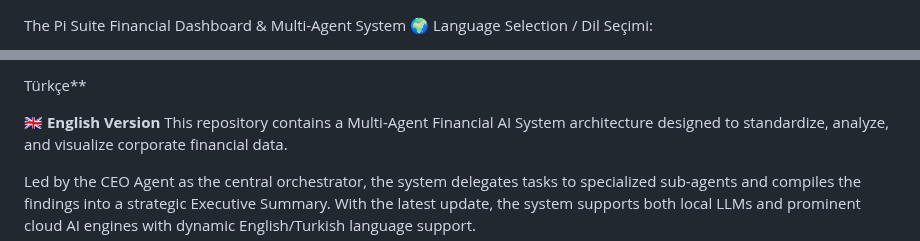
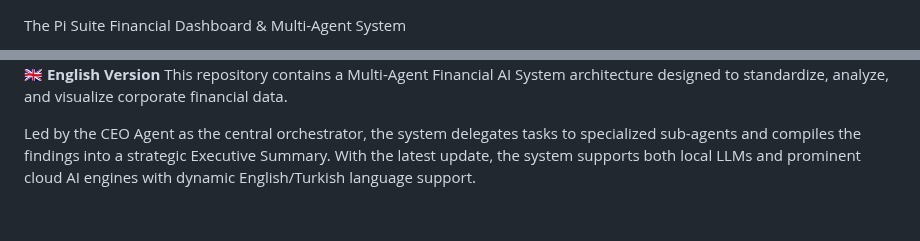
Before and after one commit to RUKENZILAN/Agentic-Financial-Analysisfor-CEO_CFO, a Markdown page: README.md, 2 parts joined by grey strips. GitHub-like rendering; blank space fills up the shorter version.

```diff
--- a/README.md
+++ b/README.md
@@ -1,3 +1,2 @@
 The Pi Suite Financial Dashboard & Multi-Agent System
-🌍 Language Selection / Dil Seçimi:
 
@@ -5,5 +8,4 @@ The Pi Suite Financial Dashboard & Multi-Agent System
 
-Türkçe**
 
 **🇬🇧 English Version**
 This repository contains a Multi-Agent Financial AI System architecture designed to standardize, analyze, and visualize corporate financial data.
```
Also changed, not shown: other parts of README.md (+5 -1 lines).
